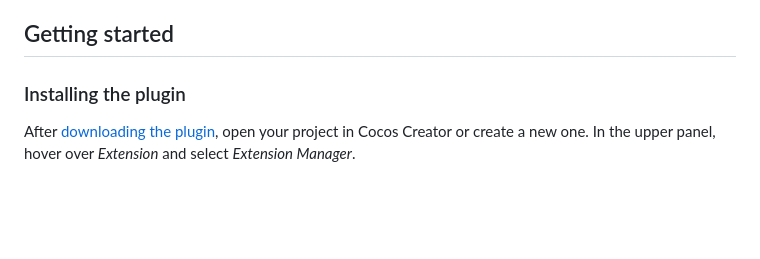
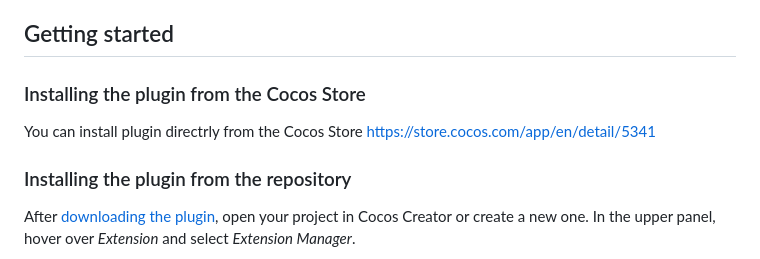
Before and after one commit to yandex-games-plugins/cocos, a Markdown page: README.md, the part around the change. GitHub-like rendering; blank space fills up the shorter version.

Commit message:
Update README.md
Add link to Cocos Store for plugin installation

```diff
--- a/README.md
+++ b/README.md
@@ -9,7 +9,11 @@
 
 ## Getting started
 
-### Installing the plugin
+### Installing the plugin from the Cocos Store
+You can install plugin directrly from the Cocos Store
+https://store.cocos.com/app/en/detail/5341
+
+### Installing the plugin from the repository
 
 After [downloading the plugin](https://github.com/yandex-games-plugins/cocos/releases/latest), open your project in Cocos Creator or create a new one. In the upper panel, hover over _Extension_ and select _Extension Manager_.
 
```
